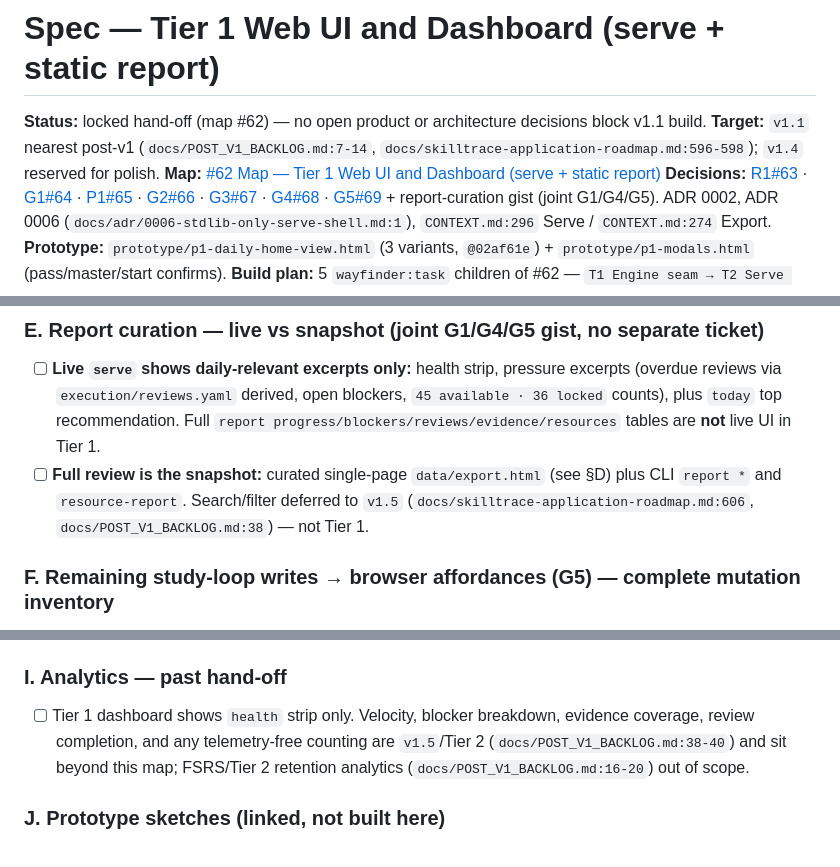
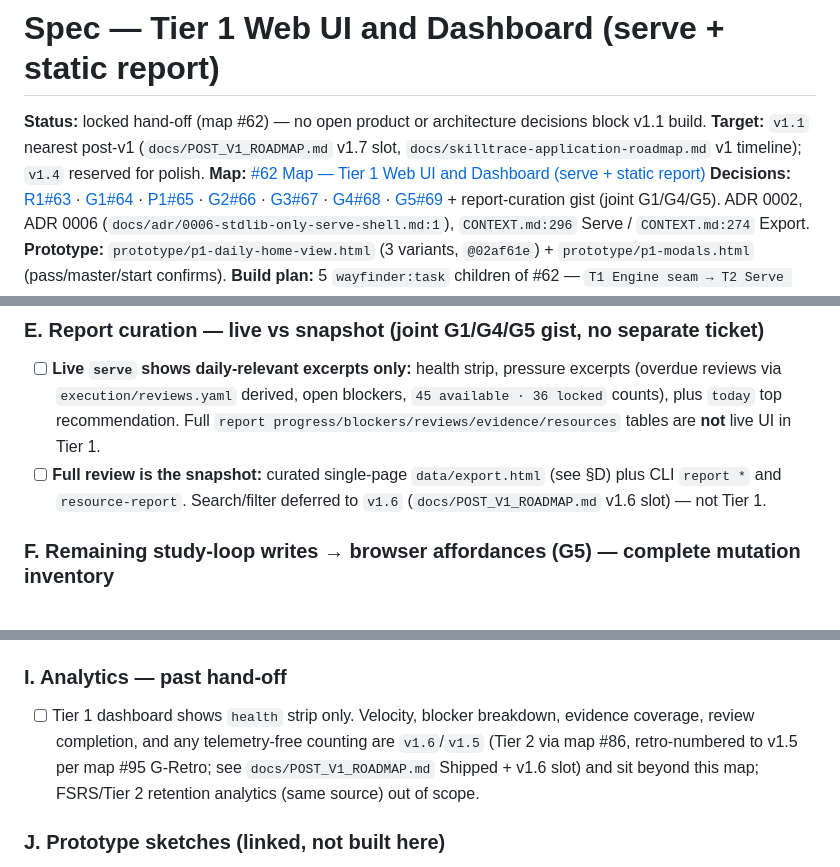
Before and after one commit to earledotpy/skilltrace, a Markdown page: docs/spec-tier1-serve.md, 3 parts joined by grey strips. Drawn GitHub-style.

```diff
--- a/docs/spec-tier1-serve.md
+++ b/docs/spec-tier1-serve.md
@@ -1,7 +1,7 @@
 # Spec — Tier 1 Web UI and Dashboard (serve + static report)
 
 **Status:** locked hand-off (map #62) — no open product or architecture decisions block v1.1 build.
-**Target:** `v1.1` nearest post-v1 (`docs/POST_V1_BACKLOG.md:7-14`, `docs/skilltrace-application-roadmap.md:596-598`); `v1.4` reserved for polish.
+**Target:** `v1.1` nearest post-v1 (`docs/POST_V1_ROADMAP.md` v1.7 slot, `docs/skilltrace-application-roadmap.md` v1 timeline); `v1.4` reserved for polish.
 **Map:** [#62 Map — Tier 1 Web UI and Dashboard (serve + static report)](https://github.com/earledotpy/skilltrace/issues/62)
 **Decisions:** [R1#63](https://github.com/earledotpy/skilltrace/issues/63) · [G1#64](https://github.com/earledotpy/skilltrace/issues/64) · [P1#65](https://github.com/earledotpy/skilltrace/issues/65) · [G2#66](https://github.com/earledotpy/skilltrace/issues/66) · [G3#67](https://github.com/earledotpy/skilltrace/issues/67) · [G4#68](https://github.com/earledotpy/skilltrace/issues/68) · [G5#69](https://github.com/earledotpy/skilltrace/issues/69) + report-curation gist (joint G1/G4/G5). ADR 0002, ADR 0006 (`docs/adr/0006-stdlib-only-serve-shell.md:1`), `CONTEXT.md:296` Serve / `CONTEXT.md:274` Export.
 **Prototype:** `prototype/p1-daily-home-view.html` (3 variants, `@02af61e`) + `prototype/p1-modals.html` (pass/master/start confirms).
@@ -62,7 +62,7 @@
 ### E. Report curation — live vs snapshot (joint G1/G4/G5 gist, no separate ticket)
 
 - [ ] **Live `serve` shows daily-relevant excerpts only:** health strip, pressure excerpts (overdue reviews via `execution/reviews.yaml` derived, open blockers, `45 available · 36 locked` counts), plus `today` top recommendation. Full `report progress/blockers/reviews/evidence/resources` tables are **not** live UI in Tier 1.
-- [ ] **Full review is the snapshot:** curated single-page `data/export.html` (see §D) plus CLI `report *` and `resource-report`. Search/filter deferred to `v1.5` (`docs/skilltrace-application-roadmap.md:606`, `docs/POST_V1_BACKLOG.md:38`) — not Tier 1.
+- [ ] **Full review is the snapshot:** curated single-page `data/export.html` (see §D) plus CLI `report *` and `resource-report`. Search/filter deferred to `v1.6` (`docs/POST_V1_ROADMAP.md` v1.6 slot) — not Tier 1.
 
 ### F. Remaining study-loop writes → browser affordances (G5) — complete mutation inventory
 
@@ -91,7 +91,7 @@ Cross-cutting: every write below dispatches in-process per §B, same `source: "w
 
 ### I. Analytics — past hand-off
 
-- [ ] Tier 1 dashboard shows `health` strip only. Velocity, blocker breakdown, evidence coverage, review completion, and any telemetry-free counting are `v1.5`/Tier 2 (`docs/POST_V1_BACKLOG.md:38-40`) and sit beyond this map; FSRS/Tier 2 retention analytics (`docs/POST_V1_BACKLOG.md:16-20`) out of scope.
+- [ ] Tier 1 dashboard shows `health` strip only. Velocity, blocker breakdown, evidence coverage, review completion, and any telemetry-free counting are `v1.6`/`v1.5` (Tier 2 via map #86, retro-numbered to v1.5 per map #95 G-Retro; see `docs/POST_V1_ROADMAP.md` Shipped + v1.6 slot) and sit beyond this map; FSRS/Tier 2 retention analytics (same source) out of scope.
 
 ### J. Prototype sketches (linked, not built here)
 
```
Also changed, not shown: other parts of docs/spec-tier1-serve.md (+1 -1 lines), docs/POST_V1_BACKLOG.md (deleted, +0 -49 lines), docs/skilltrace-application-roadmap.md (+0 -23 lines).
